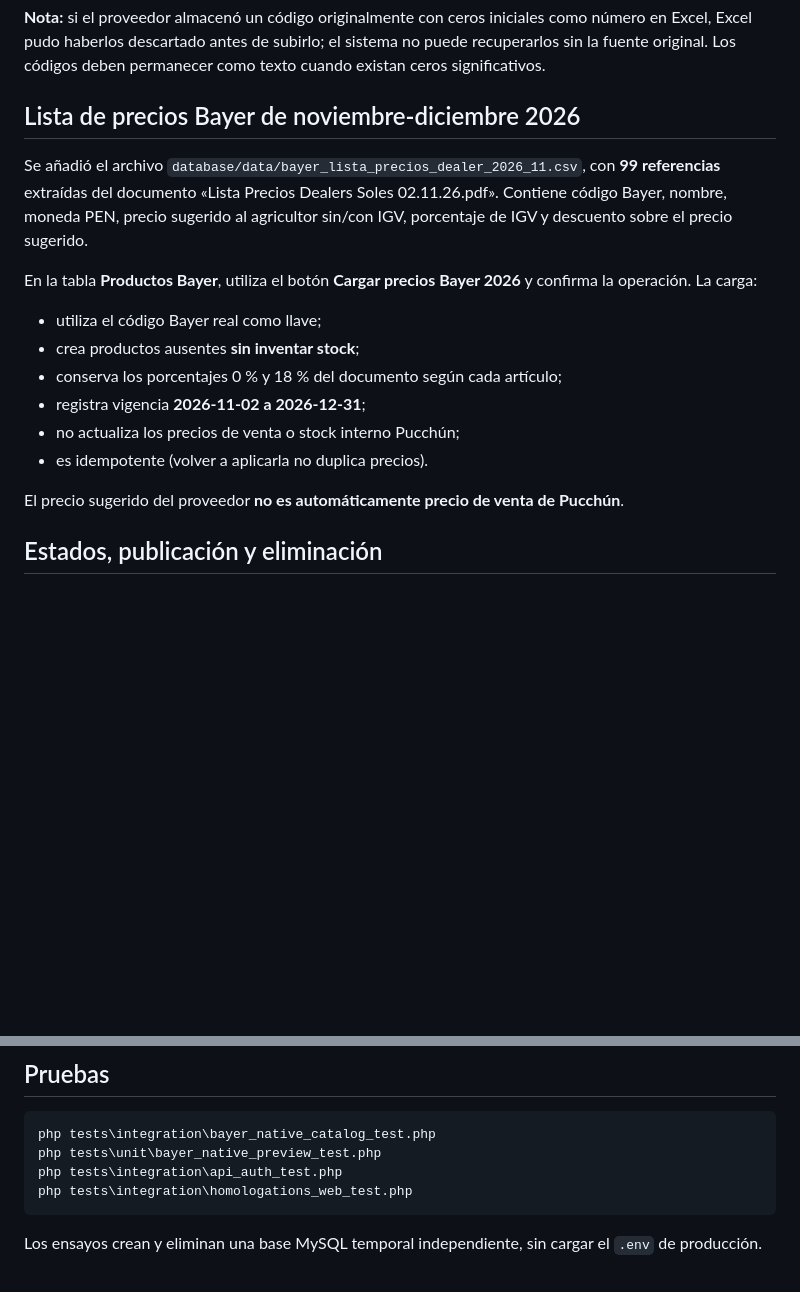
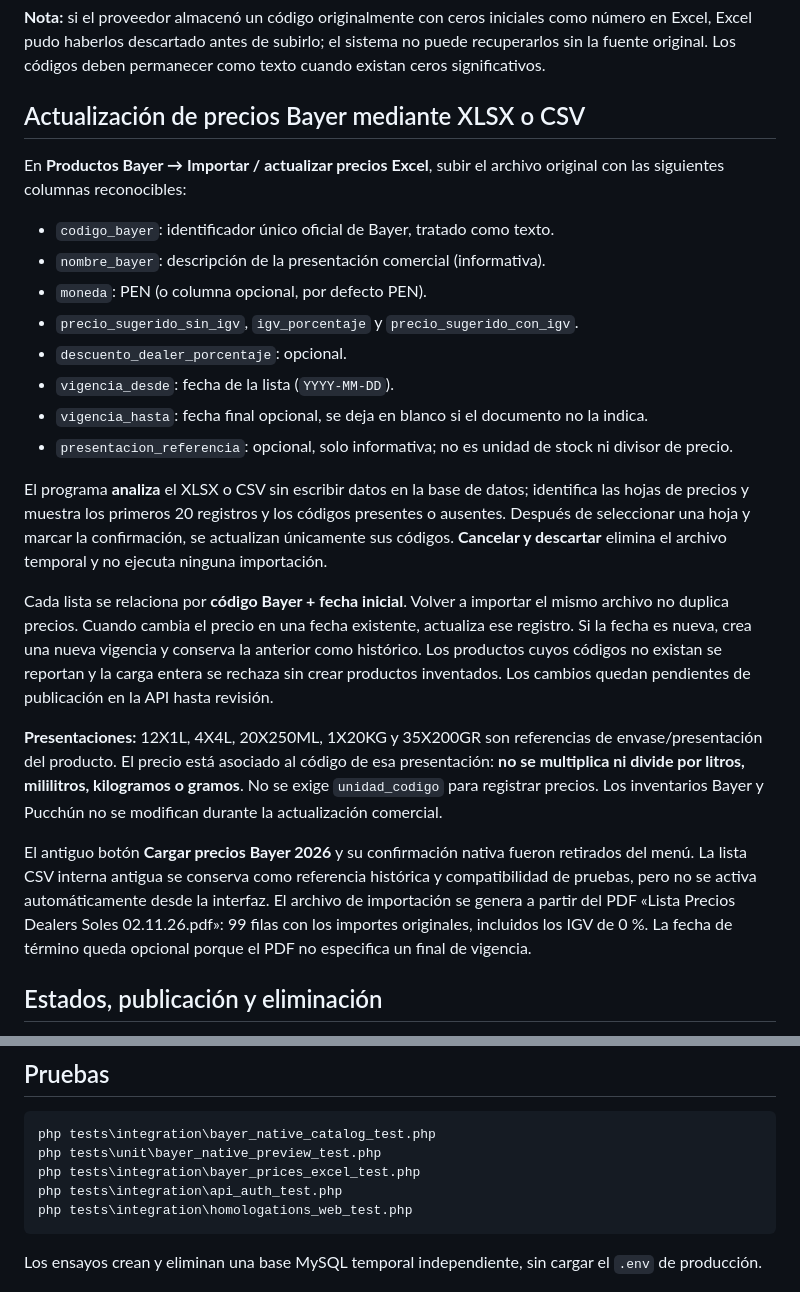
Before and after one commit to AzkeelGuty/bayer-pucchun-web, a Markdown page: docs/IMPORTACION_BAYER_NATIVA_Y_API.md, 2 parts joined by grey strips. Drawn GitHub-style; blank space fills up the shorter version.

Commit message:
docs(bayer): importación de precios por código, sin unidades obligatorias ni botón fijo

````diff
--- a/docs/IMPORTACION_BAYER_NATIVA_Y_API.md
+++ b/docs/IMPORTACION_BAYER_NATIVA_Y_API.md
@@ -50,20 +50,44 @@ Se mantiene disponible una **plantilla alternativa simple de cinco columnas**: `
 
 **Nota:** si el proveedor almacenó un código originalmente con ceros iniciales como número en Excel, Excel pudo haberlos descartado antes de subirlo; el sistema no puede recuperarlos sin la fuente original. Los códigos deben permanecer como texto cuando existan ceros significativos.
 
-## Lista de precios Bayer de noviembre-diciembre 2026
+## Actualización de precios Bayer mediante XLSX o CSV
 
-Se añadió el archivo `database/data/bayer_lista_precios_dealer_2026_11.csv`, con **99 referencias** extraídas del documento «Lista Precios Dealers Soles 02.11.26.pdf». Contiene código Bayer, nombre, moneda PEN, precio sugerido al agricultor sin/con IGV, porcentaje de IGV y descuento sobre el precio sugerido.
+En **Productos Bayer → Importar / actualizar precios Excel**, subir el archivo original
+con las siguientes columnas reconocibles:
 
-En la tabla **Productos Bayer**, utiliza el botón **Cargar precios Bayer 2026** y confirma la operación. La carga:
+- `codigo_bayer`: identificador único oficial de Bayer, tratado como texto.
+- `nombre_bayer`: descripción de la presentación comercial (informativa).
+- `moneda`: PEN (o columna opcional, por defecto PEN).
+- `precio_sugerido_sin_igv`, `igv_porcentaje` y `precio_sugerido_con_igv`.
+- `descuento_dealer_porcentaje`: opcional.
+- `vigencia_desde`: fecha de la lista (`YYYY-MM-DD`).
+- `vigencia_hasta`: fecha final opcional, se deja en blanco si el documento no la indica.
+- `presentacion_referencia`: opcional, solo informativa; no es unidad de stock ni divisor de precio.
 
-- utiliza el código Bayer real como llave;
-- crea productos ausentes **sin inventar stock**;
-- conserva los porcentajes 0 % y 18 % del documento según cada artículo;
-- registra vigencia **2026-11-02 a 2026-12-31**;
-- no actualiza los precios de venta o stock interno Pucchún;
-- es idempotente (volver a aplicarla no duplica precios).
+El programa **analiza** el XLSX o CSV sin escribir datos en la base de datos; identifica
+las hojas de precios y muestra los primeros 20 registros y los códigos presentes o ausentes.
+Después de seleccionar una hoja y marcar la confirmación, se actualizan únicamente sus códigos.
+**Cancelar y descartar** elimina el archivo temporal y no ejecuta ninguna importación.
 
-El precio sugerido del proveedor **no es automáticamente precio de venta de Pucchún**.
+Cada lista se relaciona por **código Bayer + fecha inicial**. Volver a importar el
+mismo archivo no duplica precios. Cuando cambia el precio en una fecha existente,
+actualiza ese registro. Si la fecha es nueva, crea una nueva vigencia y conserva la
+anterior como histórico. Los productos cuyos códigos no existan se reportan y la
+carga entera se rechaza sin crear productos inventados. Los cambios quedan pendientes
+de publicación en la API hasta revisión.
+
+**Presentaciones:** 12X1L, 4X4L, 20X250ML, 1X20KG y 35X200GR son referencias
+de envase/presentación del producto. El precio está asociado al código de esa
+presentación: **no se multiplica ni divide por litros, mililitros, kilogramos o gramos**.
+No se exige `unidad_codigo` para registrar precios. Los inventarios Bayer y Pucchún
+no se modifican durante la actualización comercial.
+
+El antiguo botón **Cargar precios Bayer 2026** y su confirmación nativa fueron
+retirados del menú. La lista CSV interna antigua se conserva como referencia histórica
+y compatibilidad de pruebas, pero no se activa automáticamente desde la interfaz.
+El archivo de importación se genera a partir del PDF «Lista Precios Dealers Soles
+02.11.26.pdf»: 99 filas con los importes originales, incluidos los IGV de 0 %.
+La fecha de término queda opcional porque el PDF no especifica un final de vigencia.
 
 ## Estados, publicación y eliminación
 
@@ -112,6 +136,7 @@ Una importación Bayer **no envía información a ningún servidor de Bayer**: s
 ```bat
 php tests\integration\bayer_native_catalog_test.php
 php tests\unit\bayer_native_preview_test.php
+php tests\integration\bayer_prices_excel_test.php
 php tests\integration\api_auth_test.php
 php tests\integration\homologations_web_test.php
 ```
````
